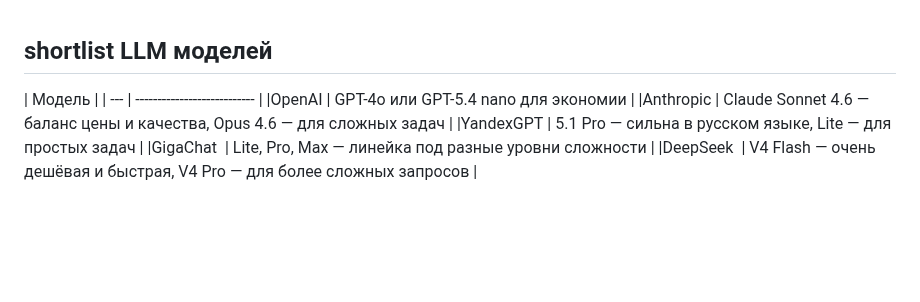
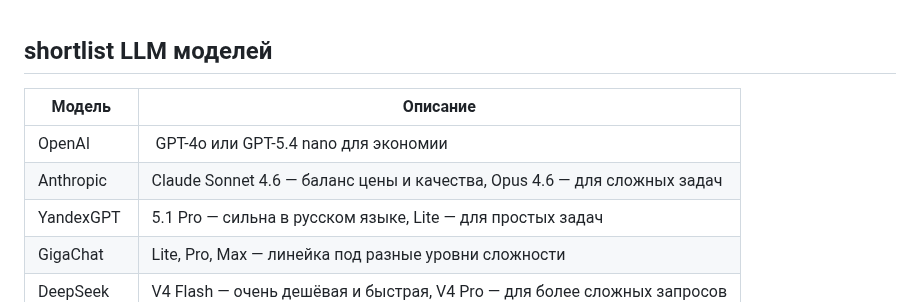
Before and after one commit to teamsync-labs/ai-sous-chef, a Markdown page: docs/ai/llm-comparison.md, the part around the change. Drawn GitHub-style; blank space fills up the shorter version.

```diff
--- a/docs/ai/llm-comparison.md
+++ b/docs/ai/llm-comparison.md
@@ -1,6 +1,6 @@
 ## shortlist LLM моделей
 
-| Модель  |
+| Модель   | Описание
 | ---      | ---------------------------                                                |
 |OpenAI    | GPT-4o или GPT-5.4 nano для экономии                                       |
 |Anthropic | Claude Sonnet 4.6 — баланс цены и качества, Opus 4.6 — для сложных задач   |
```
